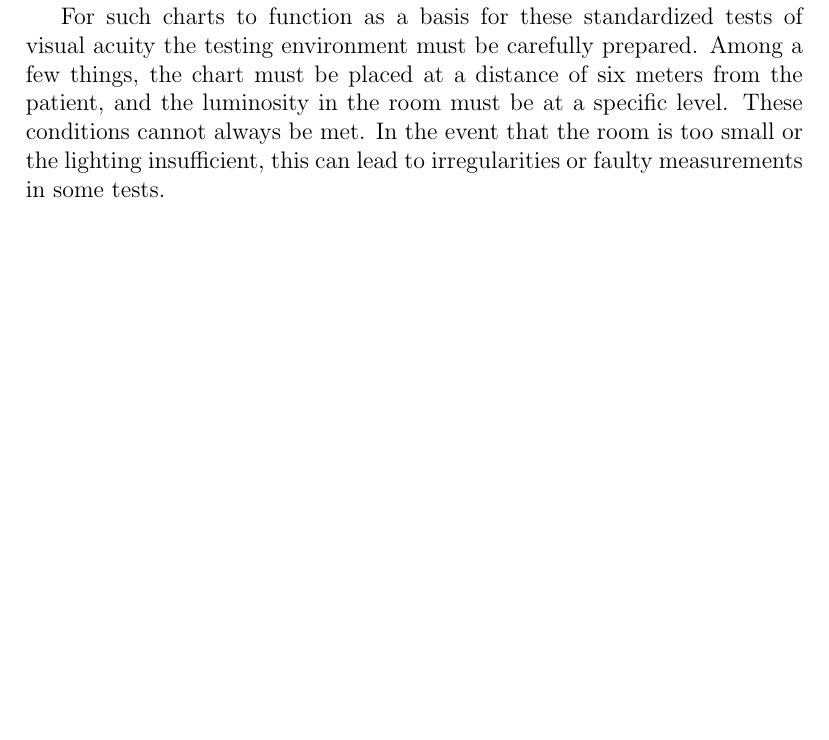
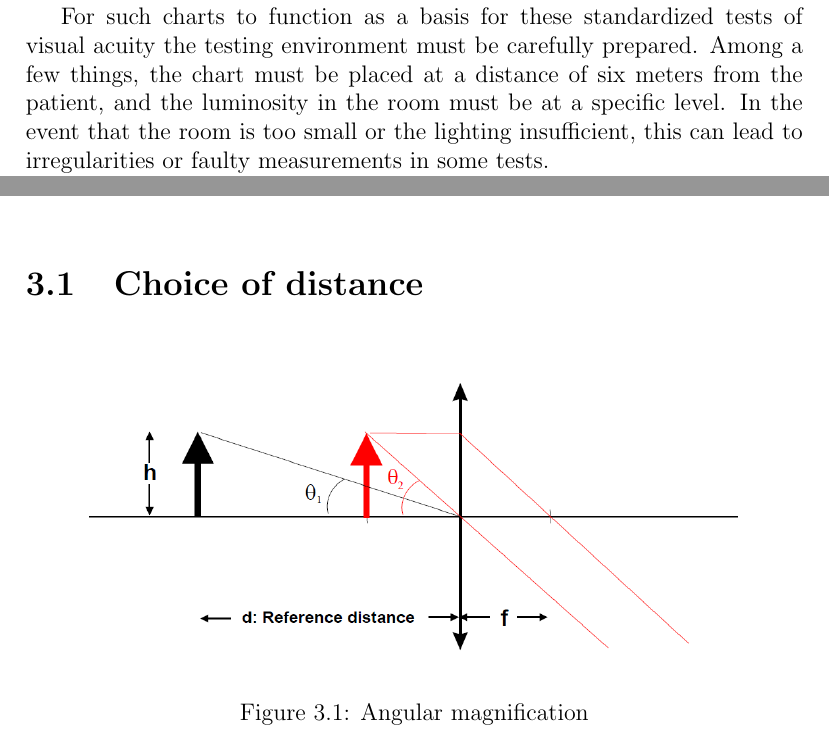
Before and after one commit to xscanpix/ProjectOftalmiatrik, a LaTeX document (Project/Report/utkast till utkast till rapport.tex): part of page 3 of 17 before the commit and two parts of pages 3 and 10 of 17 after it, the two joined at a grey line, cut so that both start at the same text, the shorter picture padded with empty space. Compiled offline with pdfLaTeX.

Commit message:
Added a figure about angular magnification

```diff
--- a/Project/Report/utkast till utkast till rapport.tex
+++ b/Project/Report/utkast till utkast till rapport.tex
@@ -42,6 +42,6 @@ Digitalization of Visual Acuity Testing is a project involving development of a
 \subsection{Visual Acuity}
 To measure a patients visual acuity opticians today use charts with printed lines of continuously smaller symbols. The measurement is made by having the patient read symbols on the chart from a set distance. The person reads down the chart until it is no longer possible to make out the characters. Based on the size of the character the patient failed to tell, a visual acuity can be determined.
 
-For such charts to function as a basis for these standardized tests of visual acuity the testing environment must be carefully prepared. Among a few things, the chart must be placed at a distance of six meters from the patient, and the luminosity in the room must be at a specific level. These conditions cannot always be met. In the event that the room is too small or the lighting insufficient, this can lead to irregularities or faulty measurements in some tests.
+For such charts to function as a basis for these standardized tests of visual acuity the testing environment must be carefully prepared. Among a few things, the chart must be placed at a distance of six meters from the patient, and the luminosity in the room must be at a specific level. In the event that the room is too small or the lighting insufficient, this can lead to irregularities or faulty measurements in some tests.
 
 For such charts to function as a basis for standardized tests of visual acuity the testing environments must be carefully prepared. For the measurement to be optimal the chart has to be placed at a distance of six meters from the patient. The specific distance of six meters is derived from how our eyes bend light. From a distance of six meters the rays of light seem to be nearly parallel to eachother. % Borde skriva mer utförligt? Referens behövs.
@@ -155,6 +155,14 @@ Our ethical obligations with this project is providing a functional and stable p
 \chapter{Problem Description}
 
 \chapter{Theory}
+
+\section{Choice of distance} %% Nån bra titel här?
+
+\begin{figure}[ht!]
+\centering
+\includegraphics[width=120mm]{images/Angular_magnification.png}
+\caption{Angular magnification}
+\end{figure}
 
 %%%%%%%%%%%%%%%%%%%%%%%%DEL 2: GENOMFÖRANDE
 \chapter{Implementation}
```
Also changed, not shown: Project/Report/images/Angular_magnification.png (added), Project/Report/utkast till utkast till rapport.tex (2 more changed lines).
